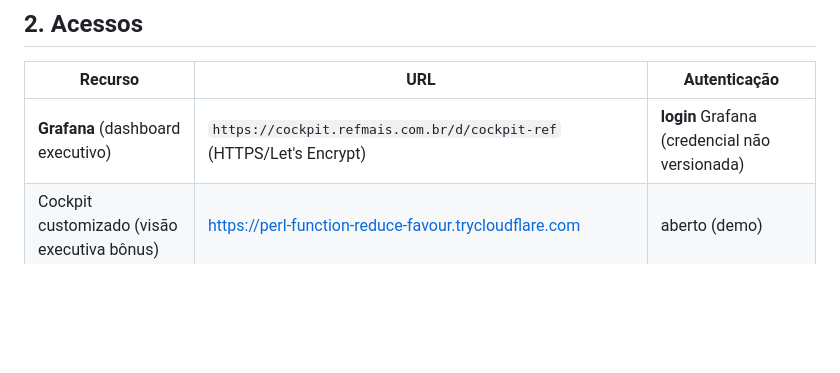
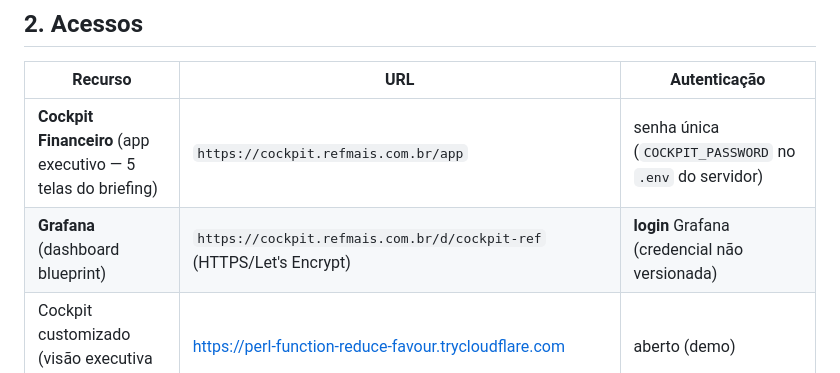
Before and after one commit to phoenix529/n8n-finance, a Markdown page: ENTREGA.md, the part around the change. GitHub-like rendering; blank space fills up the shorter version.

Commit message:
docs(entrega): URL do Cockpit app (/app) na tabela de acessos

```diff
--- a/ENTREGA.md
+++ b/ENTREGA.md
@@ -18,7 +18,8 @@ Dados reais das **5 empresas** (REF, BD, 4PR, Viv, Zup) carregados: **2026 mensa
 ## 2. Acessos
 | Recurso | URL | Autenticação |
 |---|---|---|
-| **Grafana** (dashboard executivo) | `https://cockpit.refmais.com.br/d/cockpit-ref` (HTTPS/Let's Encrypt) | **login** Grafana (credencial não versionada) |
+| **Cockpit Financeiro** (app executivo — 5 telas do briefing) | `https://cockpit.refmais.com.br/app` | senha única (`COCKPIT_PASSWORD` no `.env` do servidor) |
+| **Grafana** (dashboard blueprint) | `https://cockpit.refmais.com.br/d/cockpit-ref` (HTTPS/Let's Encrypt) | **login** Grafana (credencial não versionada) |
 | Cockpit customizado (visão executiva bônus) | https://perl-function-reduce-favour.trycloudflare.com | aberto (demo) |
 | IA (FastAPI) | `http://127.0.0.1:8500/perguntar` | header `X-API-Key: <do .env IA_API_KEY>` |
 | Runner n8n→Python (FastAPI) | `http://127.0.0.1:8500/run/{ingestao\|qualidade\|cor}` | interno (só 127.0.0.1; scripts fixos) |
```
